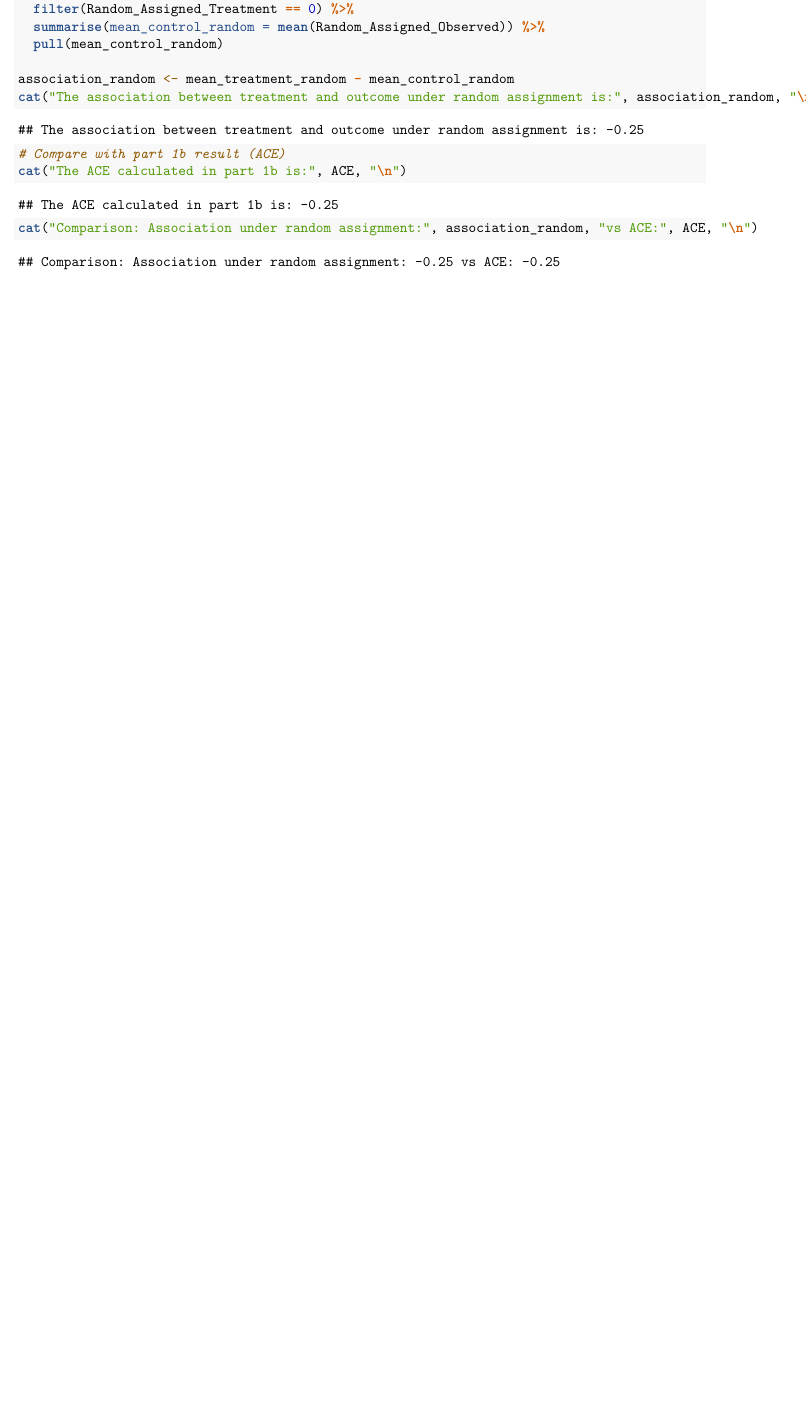
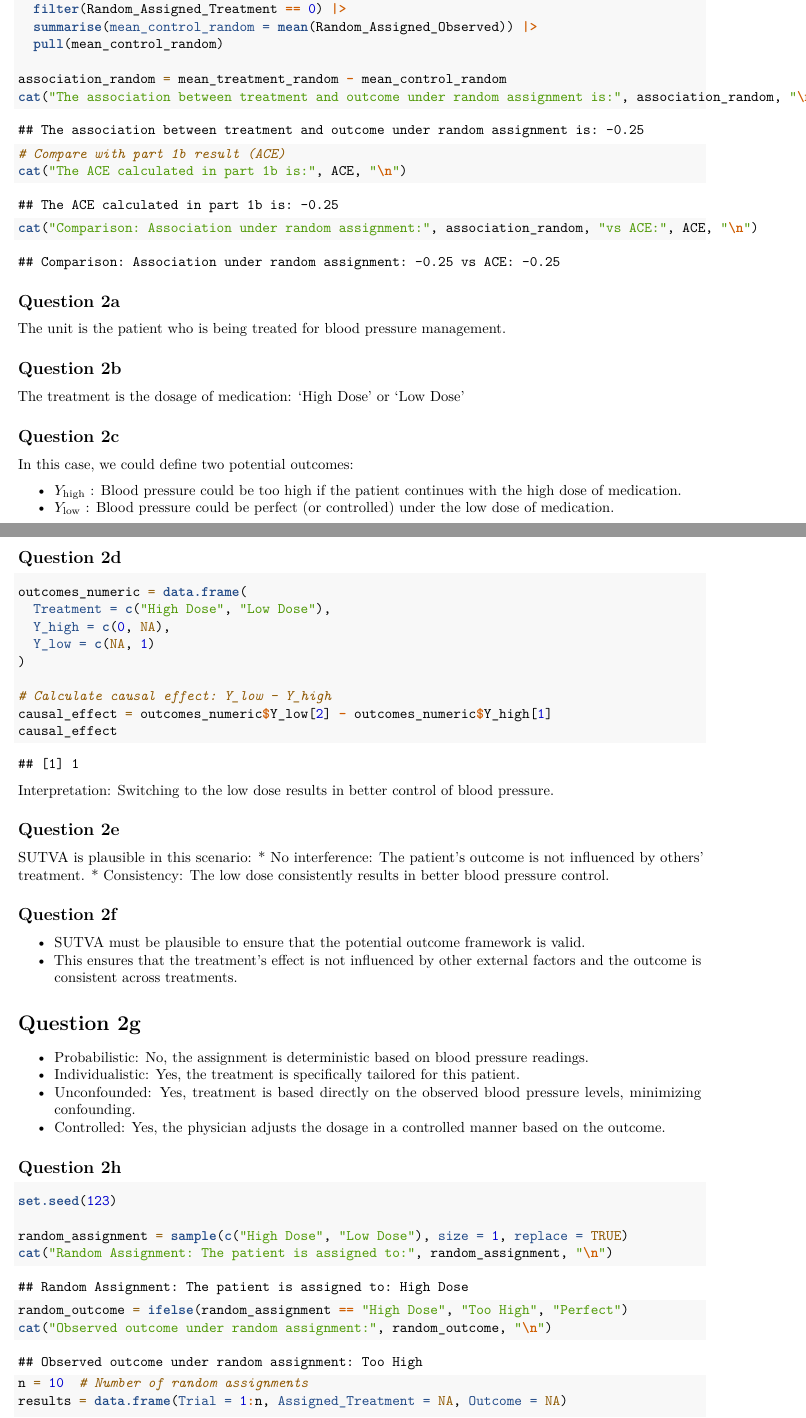
Before and after one commit to Cynthia1688/Causal_Estimands, an R Markdown document (p8122_HW1.Rmd): part of page 3 of 3 before the commit and two parts of pages 3 and 4 of 5 after it, the two joined at a grey line, cut so that both start at the same text, the shorter picture padded with empty space. Rendered offline with R 4.5, knitr and Pandoc, then LaTeX, with nearby package versions.

Commit message:
Completed question 2.

````diff
--- a/p8122_HW1.Rmd
+++ b/p8122_HW1.Rmd
@@ -91,2 +89,0 @@ mean_control_random <- individuals %>%
-  filter(Random_Assigned_Treatment == 0) %>%
-  summarise(mean_control_random = mean(Random_Assigned_Observed)) %>%
@@ -93,9 +91,73 @@ mean_control_random <- individuals %>%
+  filter(Random_Assigned_Treatment == 0) |>
+  summarise(mean_control_random = mean(Random_Assigned_Observed)) |>
   pull(mean_control_random)
 
-association_random <- mean_treatment_random - mean_control_random
+association_random = mean_treatment_random - mean_control_random
 cat("The association between treatment and outcome under random assignment is:", association_random, "\n")
 
 # Compare with part 1b result (ACE)
 cat("The ACE calculated in part 1b is:", ACE, "\n")
 cat("Comparison: Association under random assignment:", association_random, "vs ACE:", ACE, "\n")
 ```
+
+## Question 2a
+
+The unit is the patient who is being treated for blood pressure management.
+
+## Question 2b
+
+The treatment is the dosage of medication: 'High Dose' or 'Low Dose'
+
+## Question 2c
+
+In this case, we could define two potential outcomes:
+
+*	 $Y_{\text{high}}$ : Blood pressure could be too high if the patient continues with the high dose of medication.
+*	 $Y_{\text{low}}$ : Blood pressure could be perfect (or controlled) under the low dose of medication.
+
+## Question 2d
+```{r}
+outcomes_numeric = data.frame(
+  Treatment = c("High Dose", "Low Dose"),
+  Y_high = c(0, NA),
+  Y_low = c(NA, 1)
+)
+
+# Calculate causal effect: Y_low - Y_high
+causal_effect = outcomes_numeric$Y_low[2] - outcomes_numeric$Y_high[1]
+causal_effect
+```
+
+Interpretation: Switching to the low dose results in better control of blood pressure.
+
+
+## Question 2e
+
+SUTVA is plausible in this scenario:
+* No interference: The patient's outcome is not influenced by others' treatment.
+* Consistency: The low dose consistently results in better blood pressure control.
+
+## Question 2f
+
+* SUTVA must be plausible to ensure that the potential outcome framework is valid.
+* This ensures that the treatment's effect is not influenced by other external factors and the outcome is consistent across treatments.
+
+# Question 2g
+
+* Probabilistic: No, the assignment is deterministic based on blood pressure readings.
+* Individualistic: Yes, the treatment is specifically tailored for this patient.
+* Unconfounded: Yes, treatment is based directly on the observed blood pressure levels, minimizing confounding.
+* Controlled: Yes, the physician adjusts the dosage in a controlled manner based on the outcome.
+
+## Question 2h
+```{r}
+set.seed(123)
+
+random_assignment = sample(c("High Dose", "Low Dose"), size = 1, replace = TRUE)
+cat("Random Assignment: The patient is assigned to:", random_assignment, "\n")
+
+random_outcome = ifelse(random_assignment == "High Dose", "Too High", "Perfect")
+cat("Observed outcome under random assignment:", random_outcome, "\n")
+
+n = 10  # Number of random assignments
+results = data.frame(Trial = 1:n, Assigned_Treatment = NA, Outcome = NA)
````
Also changed, not shown: p8122_HW1.pdf, p8122_HW1.Rmd (59 more changed lines).
